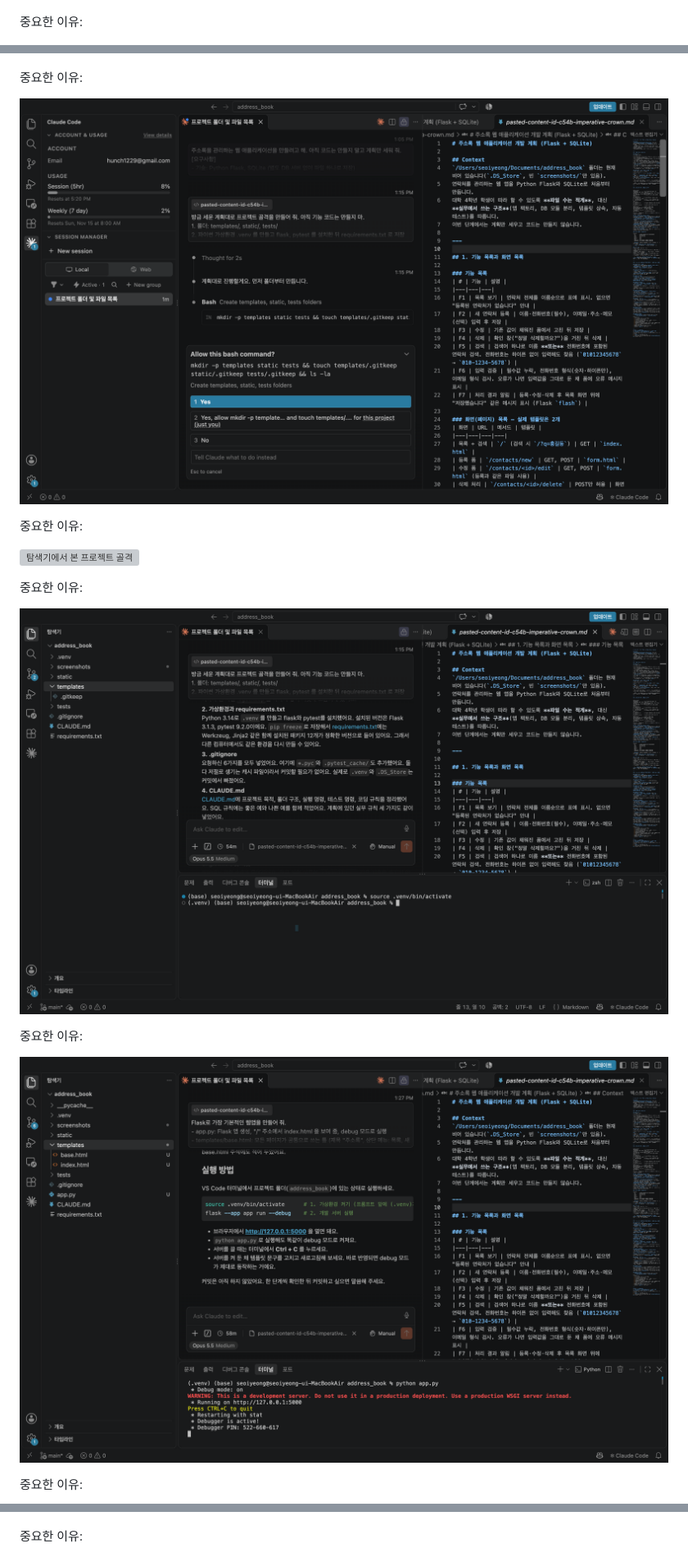
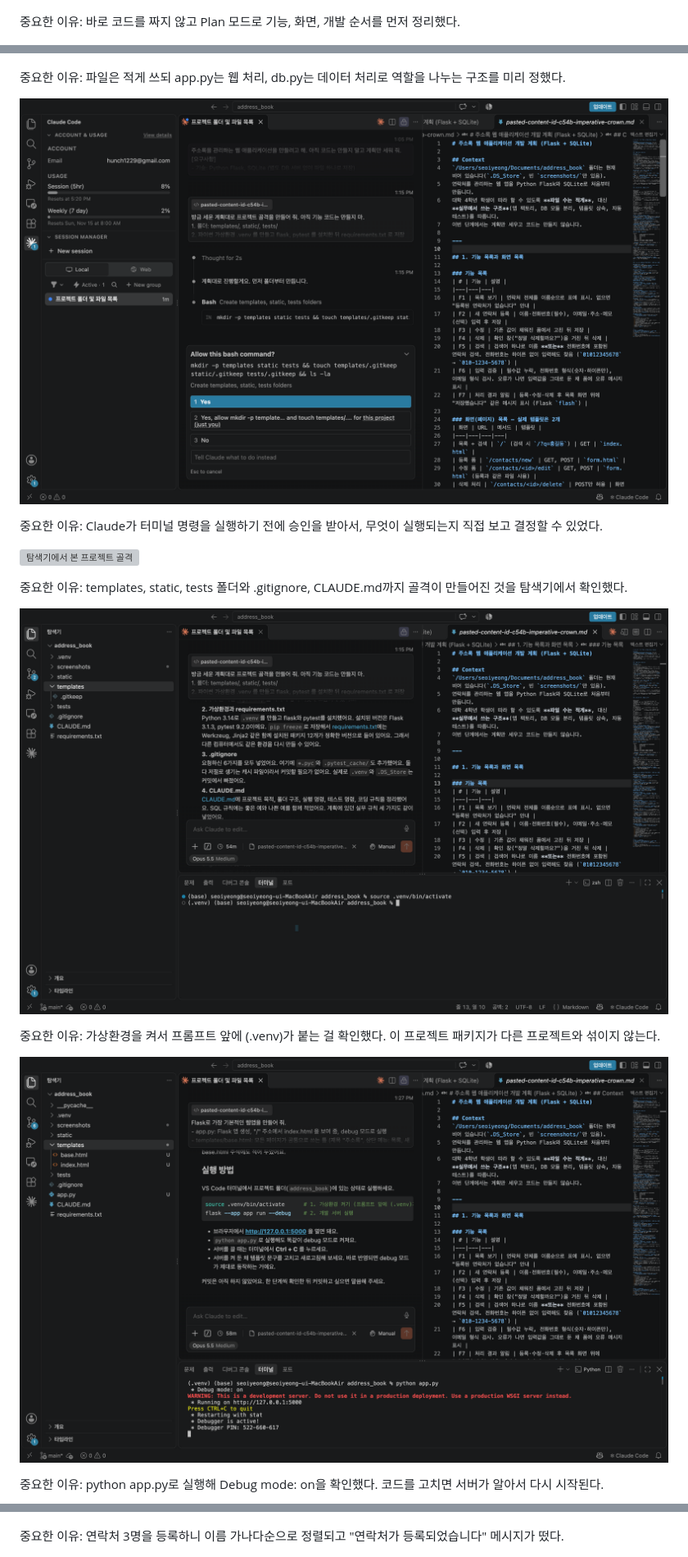
Before and after one commit to hunch1229/address_book, a Markdown page: README.md, 3 parts joined by grey strips. Shown at 82% size. Drawn GitHub-style; grey boxes are pictures that could not be loaded.

```diff
--- a/README.md
+++ b/README.md
@@ -211,9 +211,9 @@ pytest -v
 
 ![Plan 모드로 세운 개발 계획](screenshots/01_plan모드_계획.png)
 
-중요한 이유:
+중요한 이유: 바로 코드를 짜지 않고 Plan 모드로 기능, 화면, 개발 순서를 먼저 정리했다.
 
 ![계획한 폴더 구조](screenshots/01-2_plan폴더구조.png)
 
-중요한 이유:
+중요한 이유: 파일은 적게 쓰되 app.py는 웹 처리, db.py는 데이터 처리로 역할을 나누는 구조를 미리 정했다.
 
@@ -221,7 +221,7 @@ pytest -v
 
-중요한 이유:
+중요한 이유: Claude가 터미널 명령을 실행하기 전에 승인을 받아서, 무엇이 실행되는지 직접 보고 결정할 수 있었다.
 
 ![탐색기에서 본 프로젝트 골격](screenshots/02-2_탐색기.png)
 
-중요한 이유:
+중요한 이유: templates, static, tests 폴더와 .gitignore, CLAUDE.md까지 골격이 만들어진 것을 탐색기에서 확인했다.
 
@@ -229,3 +229,3 @@ pytest -v
 
-중요한 이유:
+중요한 이유: 가상환경을 켜서 프롬프트 앞에 (.venv)가 붙는 걸 확인했다. 이 프로젝트 패키지가 다른 프로젝트와 섞이지 않는다.
 
@@ -233,3 +233,3 @@ pytest -v
 
-중요한 이유:
+중요한 이유: python app.py로 실행해 Debug mode: on을 확인했다. 코드를 고치면 서버가 알아서 다시 시작된다.
 
@@ -251,7 +251,7 @@ pytest -v
 
 ![연락처 등록과 목록](screenshots/05_등록목록.png)
 
-중요한 이유:
+중요한 이유: 연락처 3명을 등록하니 이름 가나다순으로 정렬되고 "연락처가 등록되었습니다" 메시지가 떴다.
 
 ![연락처 수정과 삭제](screenshots/06_수정삭제.png)
 
```
Also changed, not shown: other parts of README.md (+25 -21 lines), screenshots/10_커밋이력.png (added).
